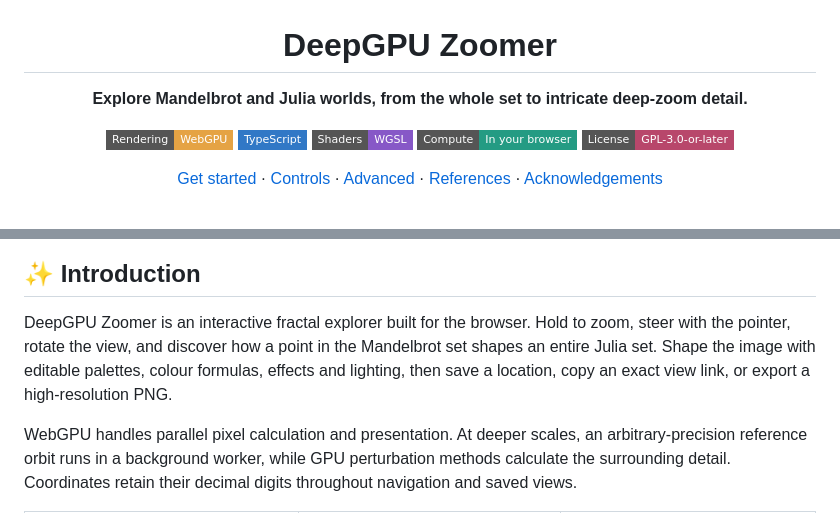
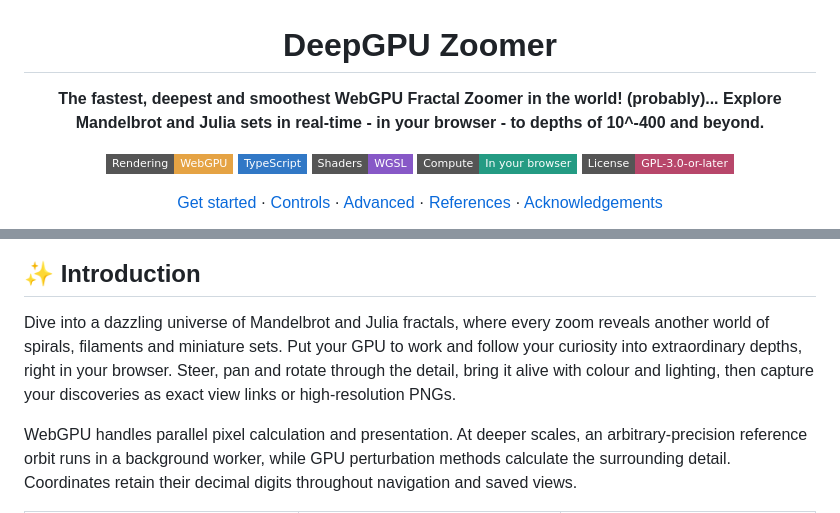
Before and after one commit to byronbuzz/DeepGPU-Zoomer, a Markdown page: README.md, 2 parts joined by grey strips. Drawn GitHub-style; badges without logos.

Commit message:
Refresh README tagline and introduction

```diff
--- a/README.md
+++ b/README.md
@@ -2,7 +2,7 @@
 
 # DeepGPU Zoomer
 
-**Explore Mandelbrot and Julia worlds, from the whole set to intricate deep-zoom detail.**
+**The fastest, deepest and smoothest WebGPU Fractal Zoomer in the world! (probably)... Explore Mandelbrot and Julia sets in real-time - in your browser - to depths of 10^-400 and beyond.**
 
 [![WebGPU](https://img.shields.io/badge/Rendering-WebGPU-E5A344?style=flat-square)](https://www.w3.org/TR/webgpu/) [![TypeScript](https://img.shields.io/badge/TypeScript-3178C6?style=flat-square)](https://www.typescriptlang.org/) [![WGSL](https://img.shields.io/badge/Shaders-WGSL-8758C7?style=flat-square)](https://www.w3.org/TR/WGSL/) [![Local computation](https://img.shields.io/badge/Compute-In_your_browser-249B83?style=flat-square)](#introduction) [![GPL](https://img.shields.io/badge/License-GPL--3.0--or--later-B8476B?style=flat-square)](LICENSE)
 
@@ -16,7 +16,7 @@
 
 ## ✨ Introduction
 
-DeepGPU Zoomer is an interactive fractal explorer built for the browser. Hold to zoom, steer with the pointer, rotate the view, and discover how a point in the Mandelbrot set shapes an entire Julia set. Shape the image with editable palettes, colour formulas, effects and lighting, then save a location, copy an exact view link, or export a high-resolution PNG.
+Dive into a dazzling universe of Mandelbrot and Julia fractals, where every zoom reveals another world of spirals, filaments and miniature sets. Put your GPU to work and follow your curiosity into extraordinary depths, right in your browser. Steer, pan and rotate through the detail, bring it alive with colour and lighting, then capture your discoveries as exact view links or high-resolution PNGs.
 
 WebGPU handles parallel pixel calculation and presentation. At deeper scales, an arbitrary-precision reference orbit runs in a background worker, while GPU perturbation methods calculate the surrounding detail. Coordinates retain their decimal digits throughout navigation and saved views.
 
```
